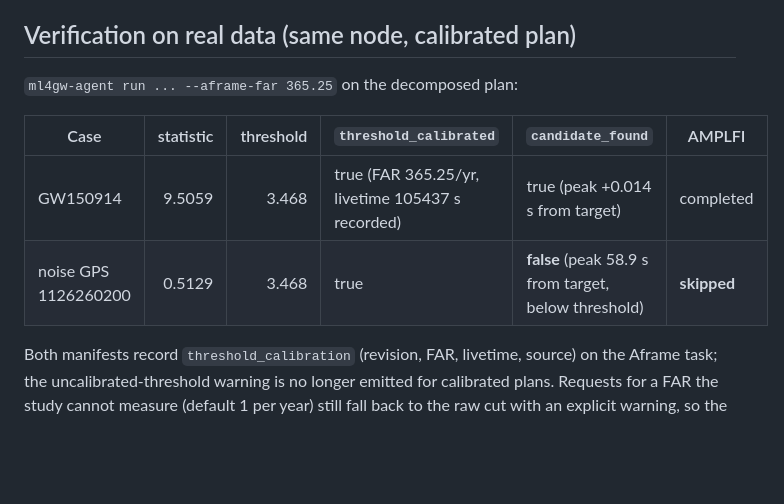
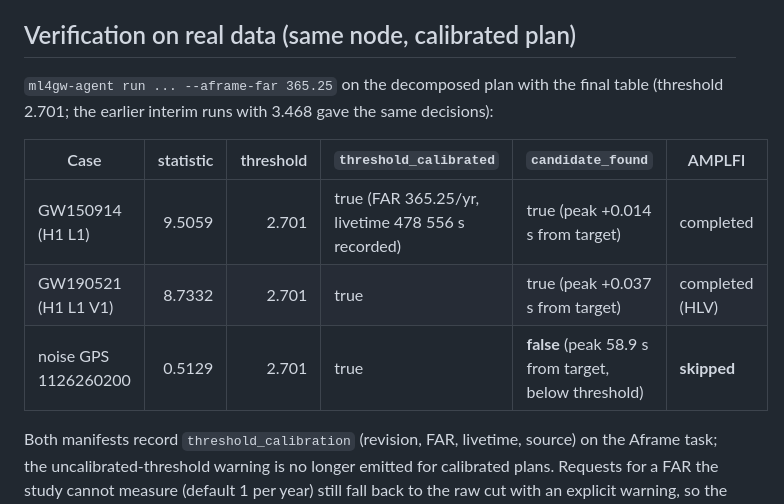
Before and after one commit to lanhung/ml4gw-agent, a Markdown page: docs/AFRAME_THRESHOLD_CALIBRATION_2026-09-03.md, the part around the change. Drawn GitHub-style; blank space fills up the shorter version.

Commit message:
calibration record: verification runs with the final threshold
Co-Authored-By: Claude Fable 5.1 <noreply@anthropic.com>
Claude-Session: https://claude.ai/code/session_01VwJBJzDoRoQfXpoLKuiJJX

```diff
--- a/docs/AFRAME_THRESHOLD_CALIBRATION_2026-09-03.md
+++ b/docs/AFRAME_THRESHOLD_CALIBRATION_2026-09-03.md
@@ -55,12 +55,15 @@ the same script; the table refuses to serve them rather than extrapolate.
 
 ## Verification on real data (same node, calibrated plan)
 
-`ml4gw-agent run ... --aframe-far 365.25` on the decomposed plan:
+`ml4gw-agent run ... --aframe-far 365.25` on the decomposed plan with the
+final table (threshold 2.701; the earlier interim runs with 3.468 gave the
+same decisions):
 
 | Case | statistic | threshold | `threshold_calibrated` | `candidate_found` | AMPLFI |
 |---|---:|---:|---|---|---|
-| GW150914 | 9.5059 | 3.468 | true (FAR 365.25/yr, livetime 105437 s recorded) | true (peak +0.014 s from target) | completed |
-| noise GPS 1126260200 | 0.5129 | 3.468 | true | **false** (peak 58.9 s from target, below threshold) | **skipped** |
+| GW150914 (H1 L1) | 9.5059 | 2.701 | true (FAR 365.25/yr, livetime 478 556 s recorded) | true (peak +0.014 s from target) | completed |
+| GW190521 (H1 L1 V1) | 8.7332 | 2.701 | true | true (peak +0.037 s from target) | completed (HLV) |
+| noise GPS 1126260200 | 0.5129 | 2.701 | true | **false** (peak 58.9 s from target, below threshold) | **skipped** |
 
 Both manifests record `threshold_calibration` (revision, FAR, livetime,
 source) on the Aframe task; the uncalibrated-threshold warning is no longer
```
